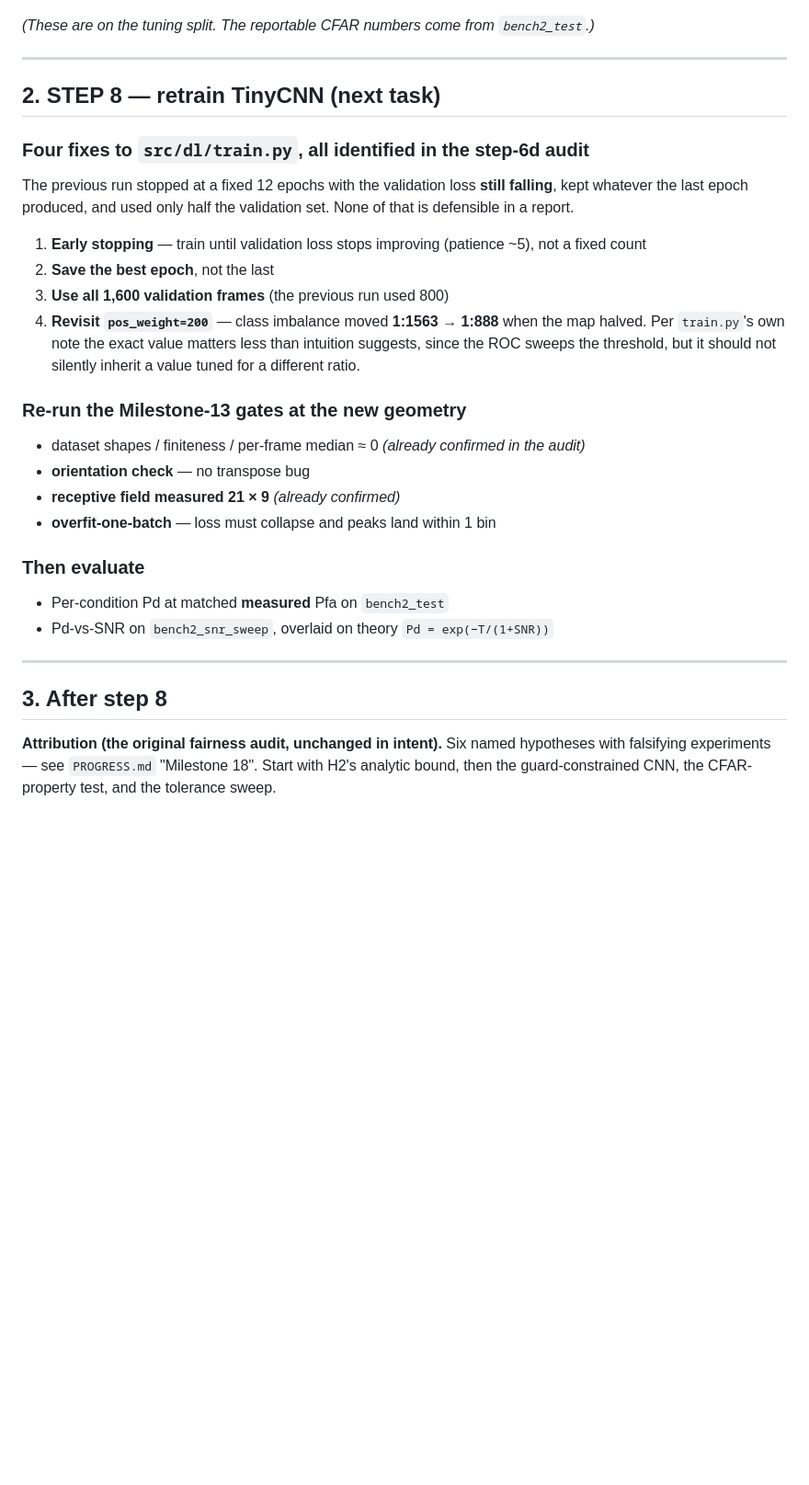
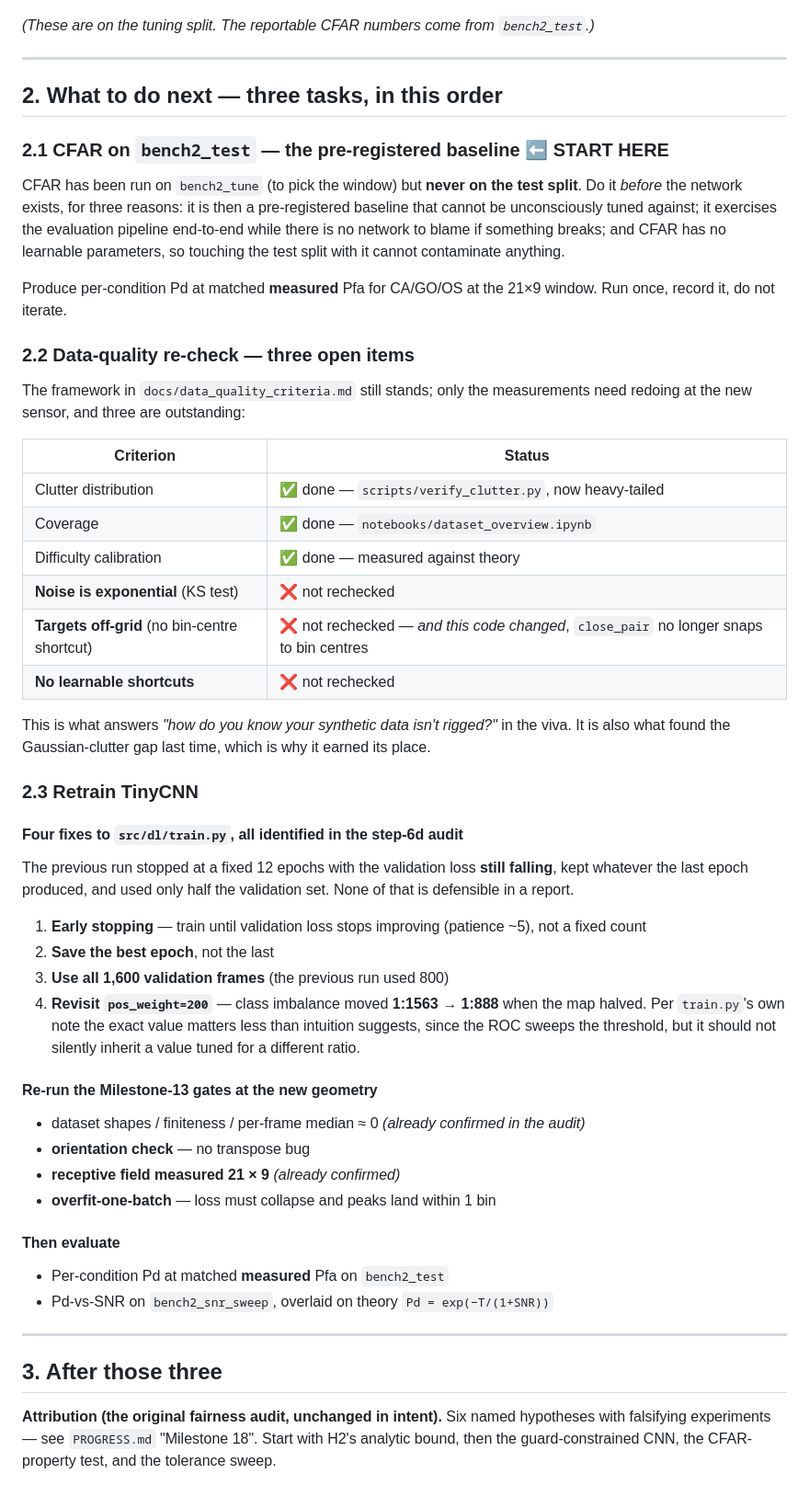
Before and after one commit to alijaafar232003/fmcw-radar-cfar-vs-dl, a Markdown page: NEXT_SESSION.md, the part around one of its changes. Shown at 92% size. Rendered like a GitHub page; blank space fills up the shorter version.

```diff
--- a/NEXT_SESSION.md
+++ b/NEXT_SESSION.md
@@ -57,9 +63,39 @@ Pd at matched **measured** Pfa 1e-4, at the 21×9 window:
 
 ---
 
-## 2. STEP 8 — retrain TinyCNN (next task)
+## 2. What to do next — three tasks, in this order
 
-### Four fixes to `src/dl/train.py`, all identified in the step-6d audit
+### 2.1 CFAR on `bench2_test` — the pre-registered baseline ⬅️ START HERE
+
+CFAR has been run on `bench2_tune` (to pick the window) but **never on the test split**. Do it
+*before* the network exists, for three reasons: it is then a pre-registered baseline that cannot be
+unconsciously tuned against; it exercises the evaluation pipeline end-to-end while there is no
+network to blame if something breaks; and CFAR has no learnable parameters, so touching the test
+split with it cannot contaminate anything.
+
+Produce per-condition Pd at matched **measured** Pfa for CA/GO/OS at the 21×9 window. Run once,
+record it, do not iterate.
+
+### 2.2 Data-quality re-check — three open items
+
+The framework in `docs/data_quality_criteria.md` still stands; only the measurements need redoing at
+the new sensor, and three are outstanding:
+
+| Criterion | Status |
+|---|---|
+| Clutter distribution | ✅ done — `scripts/verify_clutter.py`, now heavy-tailed |
+| Coverage | ✅ done — `notebooks/dataset_overview.ipynb` |
+| Difficulty calibration | ✅ done — measured against theory |
+| **Noise is exponential** (KS test) | ❌ not rechecked |
+| **Targets off-grid** (no bin-centre shortcut) | ❌ not rechecked — *and this code changed*, `close_pair` no longer snaps to bin centres |
+| **No learnable shortcuts** | ❌ not rechecked |
+
+This is what answers *"how do you know your synthetic data isn't rigged?"* in the viva. It is also
+what found the Gaussian-clutter gap last time, which is why it earned its place.
+
+### 2.3 Retrain TinyCNN
+
+#### Four fixes to `src/dl/train.py`, all identified in the step-6d audit
 
 The previous run stopped at a fixed 12 epochs with the validation loss **still falling**, kept
 whatever the last epoch produced, and used only half the validation set. None of that is defensible
@@ -72,21 +108,21 @@ in a report.
    Per `train.py`'s own note the exact value matters less than intuition suggests, since the ROC
    sweeps the threshold, but it should not silently inherit a value tuned for a different ratio.
 
-### Re-run the Milestone-13 gates at the new geometry
+#### Re-run the Milestone-13 gates at the new geometry
 
 - dataset shapes / finiteness / per-frame median ≈ 0 *(already confirmed in the audit)*
 - **orientation check** — no transpose bug
 - **receptive field measured 21 × 9** *(already confirmed)*
 - **overfit-one-batch** — loss must collapse and peaks land within 1 bin
 
-### Then evaluate
+#### Then evaluate
 
 - Per-condition Pd at matched **measured** Pfa on `bench2_test`
 - Pd-vs-SNR on `bench2_snr_sweep`, overlaid on theory `Pd = exp(−T/(1+SNR))`
 
 ---
 
-## 3. After step 8
+## 3. After those three
 
 **Attribution (the original fairness audit, unchanged in intent).** Six named hypotheses with
 falsifying experiments — see `PROGRESS.md` "Milestone 18". Start with H2's analytic bound, then the
```
Also changed, not shown: other parts of NEXT_SESSION.md (+49 -5 lines).
